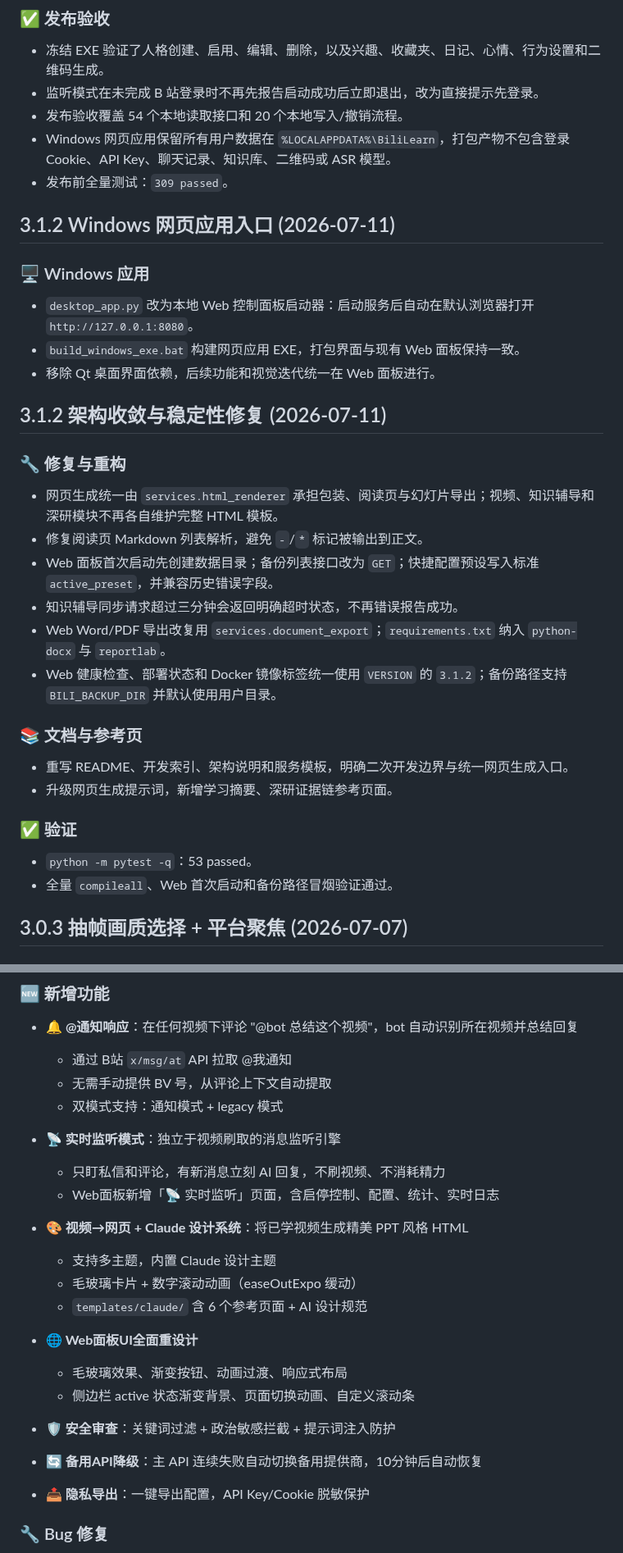
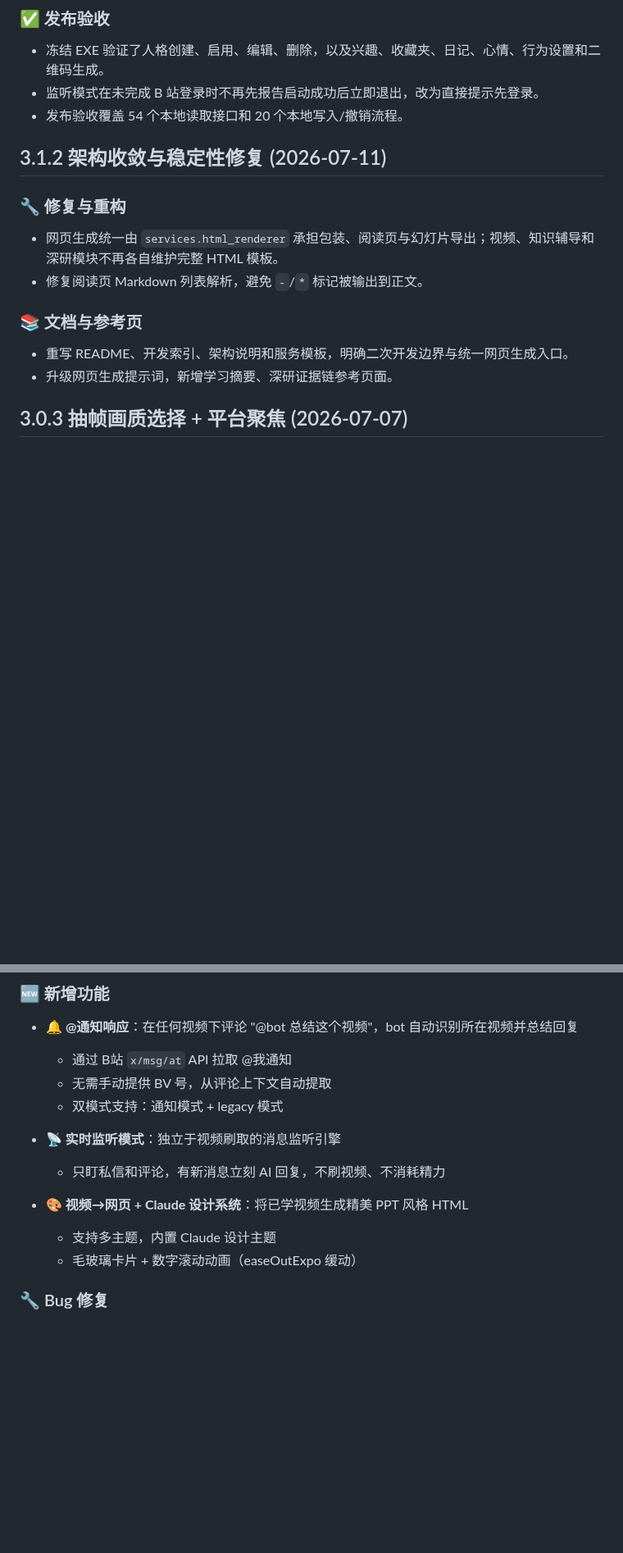
Before and after one commit to mjy1113451/astrbot_plugin_b-, a Markdown page: CHANGELOG.md, 2 parts joined by grey strips. Shown at 82% size. GitHub-like rendering; blank space fills up the shorter version.

Commit message:
更新 CHANGELOG.md

```diff
--- a/CHANGELOG.md
+++ b/CHANGELOG.md
@@ -17,15 +17,6 @@
 - 冻结 EXE 验证了人格创建、启用、编辑、删除，以及兴趣、收藏夹、日记、心情、行为设置和二维码生成。
 - 监听模式在未完成 B 站登录时不再先报告启动成功后立即退出，改为直接提示先登录。
 - 发布验收覆盖 54 个本地读取接口和 20 个本地写入/撤销流程。
-- Windows 网页应用保留所有用户数据在 `%LOCALAPPDATA%\BiliLearn`，打包产物不包含登录 Cookie、API Key、聊天记录、知识库、二维码或 ASR 模型。
-- 发布前全量测试：`309 passed`。
-
-## 3.1.2 Windows 网页应用入口 (2026-07-11)
-
-### 🖥️ Windows 应用
-- `desktop_app.py` 改为本地 Web 控制面板启动器：启动服务后自动在默认浏览器打开 `http://127.0.0.1:8080`。
-- `build_windows_exe.bat` 构建网页应用 EXE，打包界面与现有 Web 面板保持一致。
-- 移除 Qt 桌面界面依赖，后续功能和视觉迭代统一在 Web 面板进行。
 
 
 ## 3.1.2 架构收敛与稳定性修复 (2026-07-11)
@@ -33,18 +24,10 @@
 ### 🔧 修复与重构
 - 网页生成统一由 `services.html_renderer` 承担包装、阅读页与幻灯片导出；视频、知识辅导和深研模块不再各自维护完整 HTML 模板。
 - 修复阅读页 Markdown 列表解析，避免 `-`/`*` 标记被输出到正文。
-- Web 面板首次启动先创建数据目录；备份列表接口改为 `GET`；快捷配置预设写入标准 `active_preset`，并兼容历史错误字段。
-- 知识辅导同步请求超过三分钟会返回明确超时状态，不再错误报告成功。
-- Web Word/PDF 导出改复用 `services.document_export`；`requirements.txt` 纳入 `python-docx` 与 `reportlab`。
-- Web 健康检查、部署状态和 Docker 镜像标签统一使用 `VERSION` 的 `3.1.2`；备份路径支持 `BILI_BACKUP_DIR` 并默认使用用户目录。
 
 ### 📚 文档与参考页
 - 重写 README、开发索引、架构说明和服务模板，明确二次开发边界与统一网页生成入口。
 - 升级网页生成提示词，新增学习摘要、深研证据链参考页面。
-
-### ✅ 验证
-- `python -m pytest -q`：53 passed。
-- 全量 `compileall`、Web 首次启动和备份路径冒烟验证通过。
 
 
 ## 3.0.3 抽帧画质选择 + 平台聚焦 (2026-07-07)
@@ -193,22 +164,10 @@
 
 - **📡 实时监听模式**：独立于视频刷取的消息监听引擎
   - 只盯私信和评论，有新消息立刻 AI 回复，不刷视频、不消耗精力
-  - Web面板新增「📡 实时监听」页面，含启停控制、配置、统计、实时日志
 
 - **🎨 视频→网页 + Claude 设计系统**：将已学视频生成精美 PPT 风格 HTML
   - 支持多主题，内置 Claude 设计主题
   - 毛玻璃卡片 + 数字滚动动画（easeOutExpo 缓动）
-  - `templates/claude/` 含 6 个参考页面 + AI 设计规范
-
-- **🌐 Web面板UI全面重设计**
-  - 毛玻璃效果、渐变按钮、动画过渡、响应式布局
-  - 侧边栏 active 状态渐变背景、页面切换动画、自定义滚动条
-
-- **🛡️ 安全审查**：关键词过滤 + 政治敏感拦截 + 提示词注入防护
-
-- **🔄 备用API降级**：主 API 连续失败自动切换备用提供商，10分钟后自动恢复
-
-- **📤 隐私导出**：一键导出配置，API Key/Cookie 脱敏保护
 
 ### 🔧 Bug 修复
 
```
Also changed, not shown: other parts of CHANGELOG.md (+2 -16 lines).
